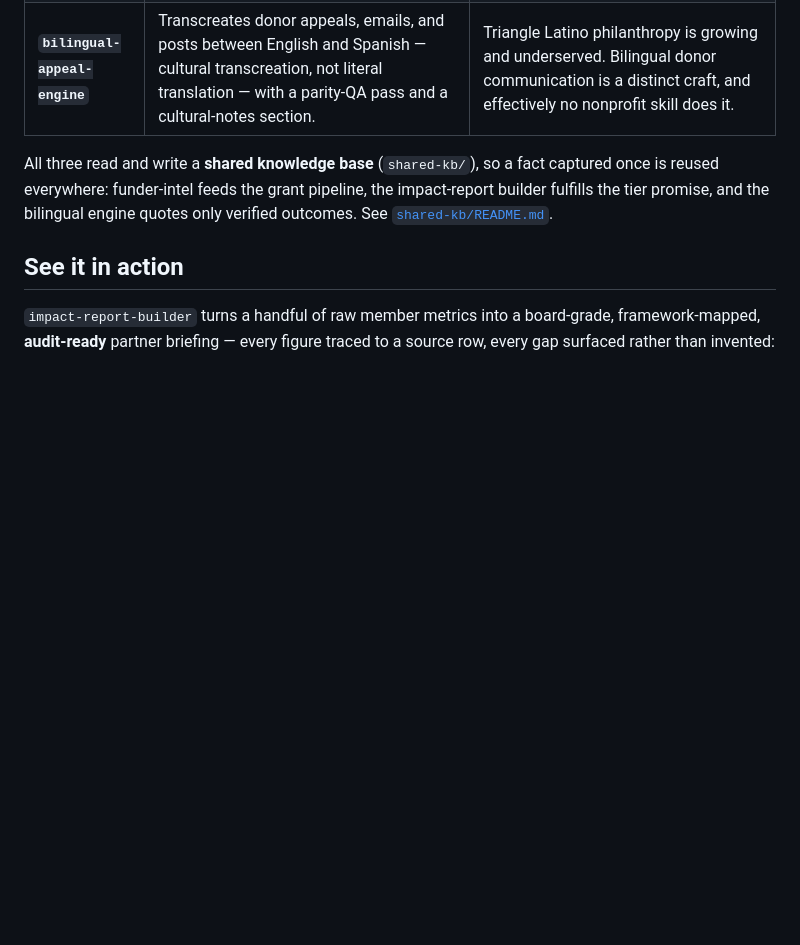
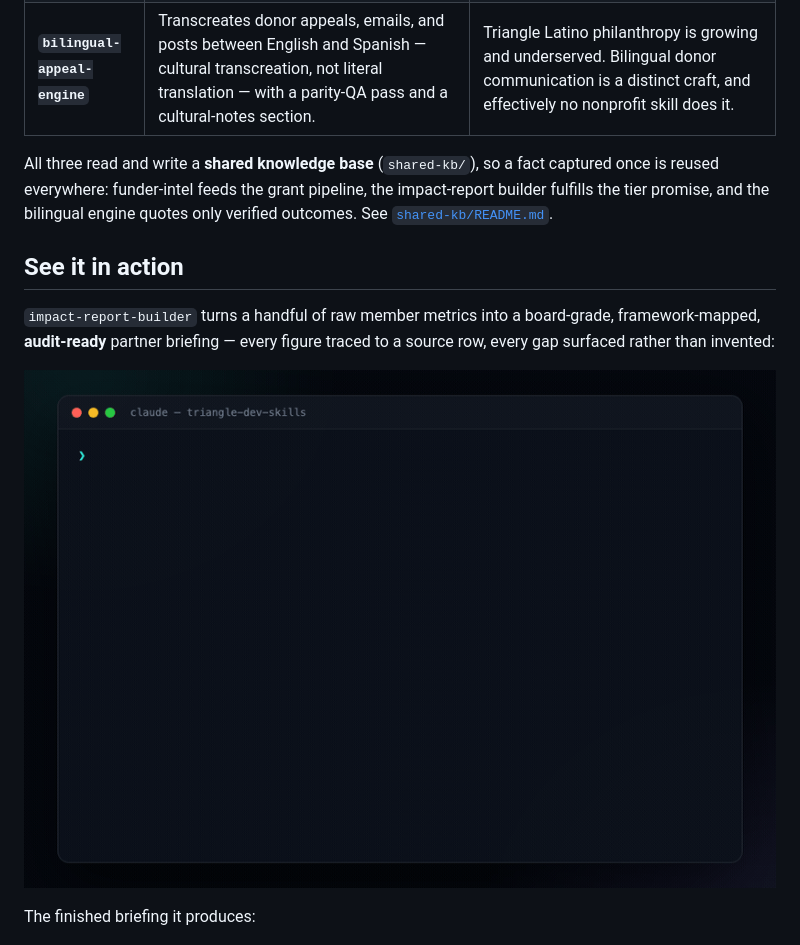
Before and after one commit to ronanpinho-ipt/triangle-dev-skills, a Markdown page: README.md, the part around the change. GitHub-like rendering; pictures changed too: .github/demo.gif (added); blank space fills up the shorter version.

```diff
--- a/README.md
+++ b/README.md
@@ -39,6 +39,10 @@ only verified outcomes. See [`shared-kb/README.md`](shared-kb/README.md).
 `impact-report-builder` turns a handful of raw member metrics into a board-grade,
 framework-mapped, **audit-ready** partner briefing — every figure traced to a
 source row, every gap surfaced rather than invented:
+
+![impact-report-builder running: intake, normalize to GRI/SASB/SDOH, source-trace, draft, and surface data gaps](.github/demo.gif)
+
+The finished briefing it produces:
 
 ![Sample impact briefing generated by impact-report-builder](examples/sample-impact-briefing.png)
 
```
Also changed, not shown: docs/demo.gif (added), docs/og-image.png (added), docs/sample-impact-briefing.png (added), 3 other files.
